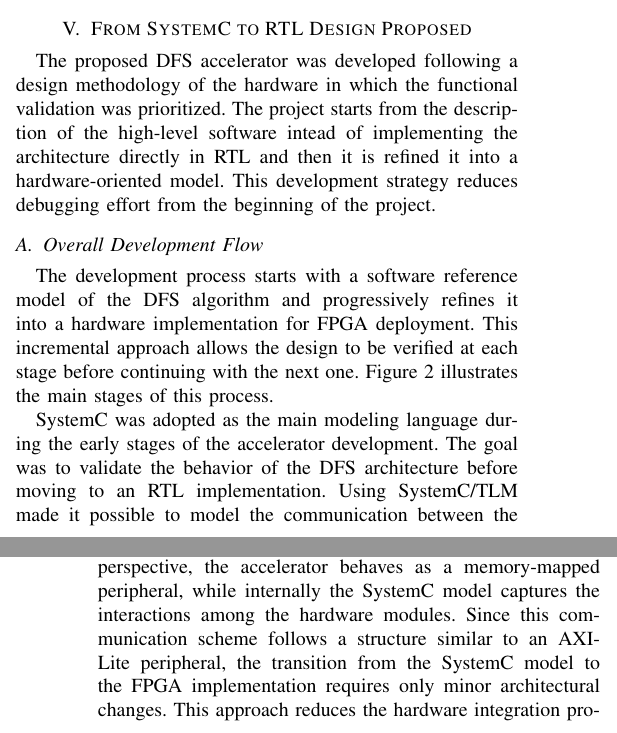
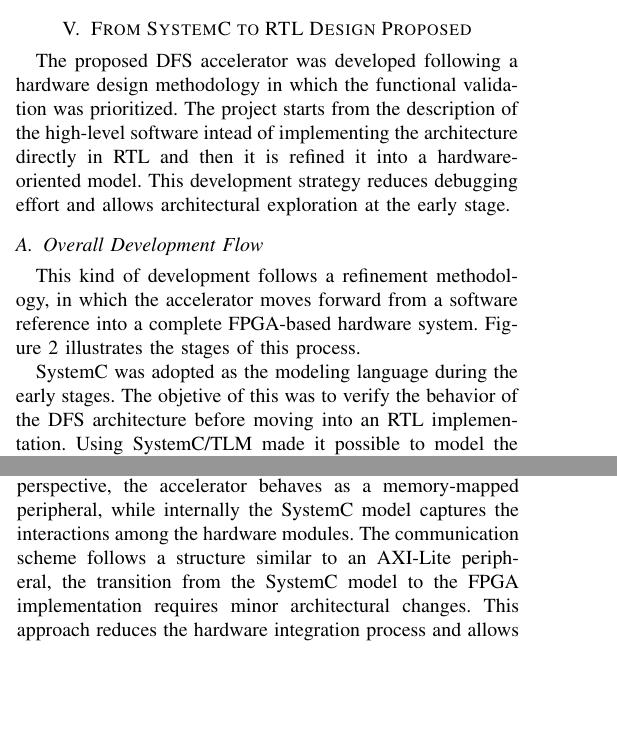
Before and after one commit to Team-Diseno-de-Alto-Nivel/mp6160-riscv-dfs-accelerator, a LaTeX paper (docs/paper/main.tex): two parts of the columns of pages 4 and 5 of 7, joined at a grey line, cut so that both start at the same text, the shorter picture padded with empty space. Compiled offline with pdfLaTeX.

Commit message:
Improve clarity in design methodology and SystemC usage
Refined text for clarity and conciseness in the methodology section, emphasizing the hardware design approach and the role of SystemC in the development process.

```diff
--- a/docs/paper/main.tex
+++ b/docs/paper/main.tex
@@ -383,12 +383,11 @@ HLS and Vivado, targeting an AMD Kria KV260 FPGA.
 
 \section{From SystemC to RTL Design Proposed}
 
-The proposed DFS accelerator was developed following a design methodology of the hardware in which the functional validation was prioritized. The project starts from the description of the high-level software intead of implementing the architecture directly in RTL and then it is refined it into a hardware-oriented model. This development strategy reduces debugging effort from the beginning of the project.
-
+The proposed DFS accelerator was developed following a hardware design methodology in which the functional validation was prioritized. The project starts from the description of the high-level software intead of implementing the architecture directly in RTL and then it is refined it into a hardware-oriented model. This development strategy reduces debugging effort and allows architectural exploration at the early stage.
 
 \subsection{Overall Development Flow}
 
-The development process starts with a software reference model of the DFS algorithm and progressively refines it into a hardware implementation for FPGA deployment. This incremental approach allows the design to be verified at each stage before continuing with the next one. Figure~\ref{fig:development_flow} illustrates the main stages of this process.
+This kind of development follows a refinement methodology, in which the accelerator moves forward from a software reference into a complete FPGA-based hardware system. Figure~\ref{fig:development_flow} illustrates the stages of this process.
 
 
 \begin{figure}[h]
@@ -439,7 +438,7 @@ FPGA Integration};
 
 \end{figure}
 
-SystemC was adopted as the main modeling language during the early stages of the accelerator development. The goal was to validate the behavior of the DFS architecture before moving to an RTL implementation. Using SystemC/TLM made it possible to model the communication between the hardware modules and verify the functionality of the accelerator while keeping the design at a higher level of abstraction.
+SystemC was adopted as the modeling language during the early stages. The objetive of this was to verify the behavior of the DFS architecture before moving into an RTL implementation. Using SystemC/TLM made it possible to model the communication between the hardware modules and verify the functionality of the accelerator while keeping the design at a higher level of abstraction.
 
 Additionally, SystemC enables early evaluation of design by allowing latency analysis and architectural exploration before moving to the synthesis stage. This makes it possible to compare different approaches and refine the design while development time is reduced.
 
@@ -501,7 +500,7 @@ thick
 
 
 The communication between software and hardware accelerator is modeled through a memory-mapped register interface using Transaction-Level Modeling (TLM). From the software perspective, the accelerator behaves as a memory-mapped peripheral, while internally the SystemC model captures the interactions among the hardware modules.
-Since this communication scheme follows a structure similar to an AXI-Lite peripheral, the transition from the SystemC model to the FPGA implementation requires only minor architectural changes. This approach reduces the hardware integration process and allows the validated model to be reused during the synthesis and deployment stages.
+The communication scheme follows a structure similar to an AXI-Lite peripheral, the transition from the SystemC model to the FPGA implementation requires minor architectural changes. This approach reduces the hardware integration process and allows the validated model to be reused during the synthesis stages.
 
 
 \subsection{Hardware Generation Strategy}
```
Also changed, not shown: docs/paper/main.tex (2 more changed lines).
